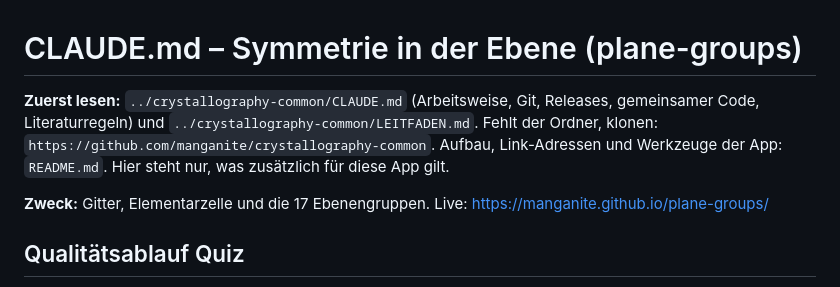
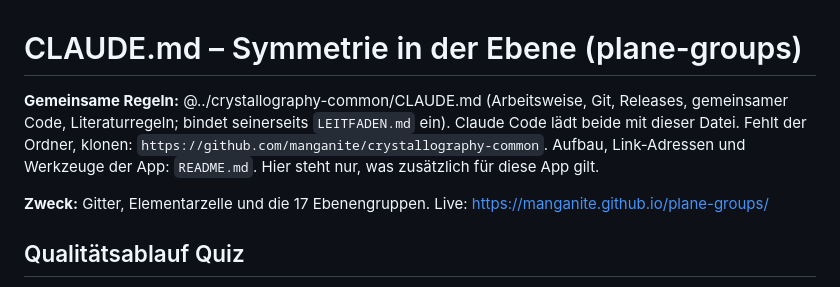
Before and after one commit to manganite/plane-groups, a Markdown page: CLAUDE.md, the part around the change. Drawn GitHub-style.

Commit message:
CLAUDE.md: gemeinsame Regeln per @-Verweis laden
Claude Code lädt nur die CLAUDE.md des Startordners und der Ordner darüber
samt @-Verweisen (in der VS-Code-Erweiterung mit /context geprüft). Die
Apps binden die CLAUDE.md von common ein, diese den Leitfaden.

Co-Authored-By: Claude Opus 5.5 <noreply@anthropic.com>
Claude-Session: https://claude.ai/code/session_01L8SY95GoKtXCE3Ys5LQDGW

```diff
--- a/CLAUDE.md
+++ b/CLAUDE.md
@@ -1,9 +1,10 @@
 # CLAUDE.md – Symmetrie in der Ebene (plane-groups)
 
-**Zuerst lesen:** `../crystallography-common/CLAUDE.md` (Arbeitsweise, Git, Releases, gemeinsamer Code,
-Literaturregeln) und `../crystallography-common/LEITFADEN.md`. Fehlt der Ordner, klonen:
-`https://github.com/manganite/crystallography-common`. Aufbau, Link-Adressen und Werkzeuge der App:
-`README.md`. Hier steht nur, was zusätzlich für diese App gilt.
+**Gemeinsame Regeln:** @../crystallography-common/CLAUDE.md (Arbeitsweise, Git, Releases,
+gemeinsamer Code, Literaturregeln; bindet seinerseits `LEITFADEN.md` ein). Claude Code lädt beide mit
+dieser Datei. Fehlt der Ordner, klonen: `https://github.com/manganite/crystallography-common`.
+Aufbau, Link-Adressen und Werkzeuge der App: `README.md`. Hier steht nur, was zusätzlich
+für diese App gilt.
 
 **Zweck:** Gitter, Elementarzelle und die 17 Ebenengruppen. Live: https://manganite.github.io/plane-groups/
 
```
